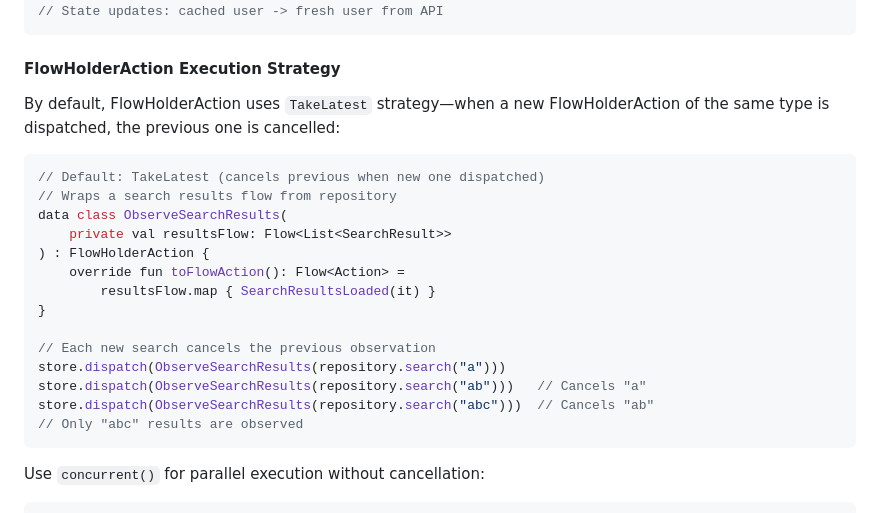
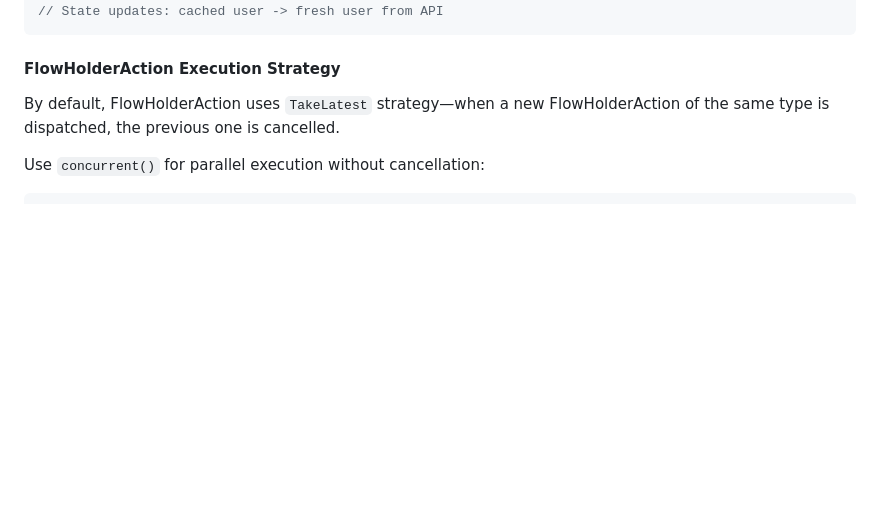
Before and after one commit to chibimoons/flowdux, a Markdown page: README.md, the part around the change. GitHub-like rendering; blank space fills up the shorter version.

Commit message:
docs: Remove awkward ObserveSearchResults example
Co-Authored-By: Claude Opus 4.5 <noreply@anthropic.com>

````diff
--- a/README.md
+++ b/README.md
@@ -291,24 +291,7 @@ store.dispatch(ObserveUser(repositoryFlow))       // Store collects it
 
 #### FlowHolderAction Execution Strategy
 
-By default, FlowHolderAction uses `TakeLatest` strategy—when a new FlowHolderAction of the same type is dispatched, the previous one is cancelled:
-
-```kotlin
-// Default: TakeLatest (cancels previous when new one dispatched)
-// Wraps a search results flow from repository
-data class ObserveSearchResults(
-    private val resultsFlow: Flow<List<SearchResult>>
-) : FlowHolderAction {
-    override fun toFlowAction(): Flow<Action> =
-        resultsFlow.map { SearchResultsLoaded(it) }
-}
-
-// Each new search cancels the previous observation
-store.dispatch(ObserveSearchResults(repository.search("a")))
-store.dispatch(ObserveSearchResults(repository.search("ab")))   // Cancels "a"
-store.dispatch(ObserveSearchResults(repository.search("abc")))  // Cancels "ab"
-// Only "abc" results are observed
-```
+By default, FlowHolderAction uses `TakeLatest` strategy—when a new FlowHolderAction of the same type is dispatched, the previous one is cancelled.
 
 Use `concurrent()` for parallel execution without cancellation:
 
````
